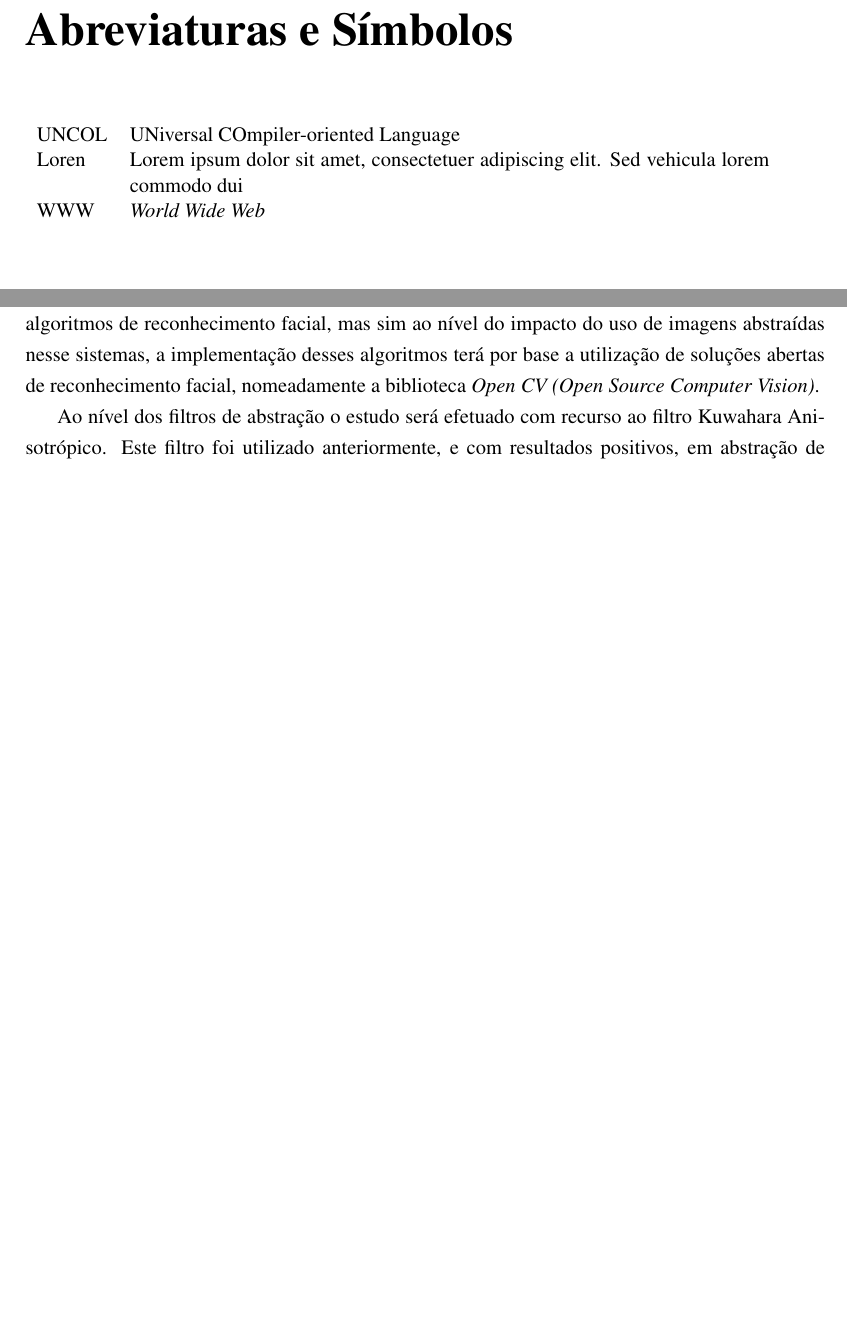
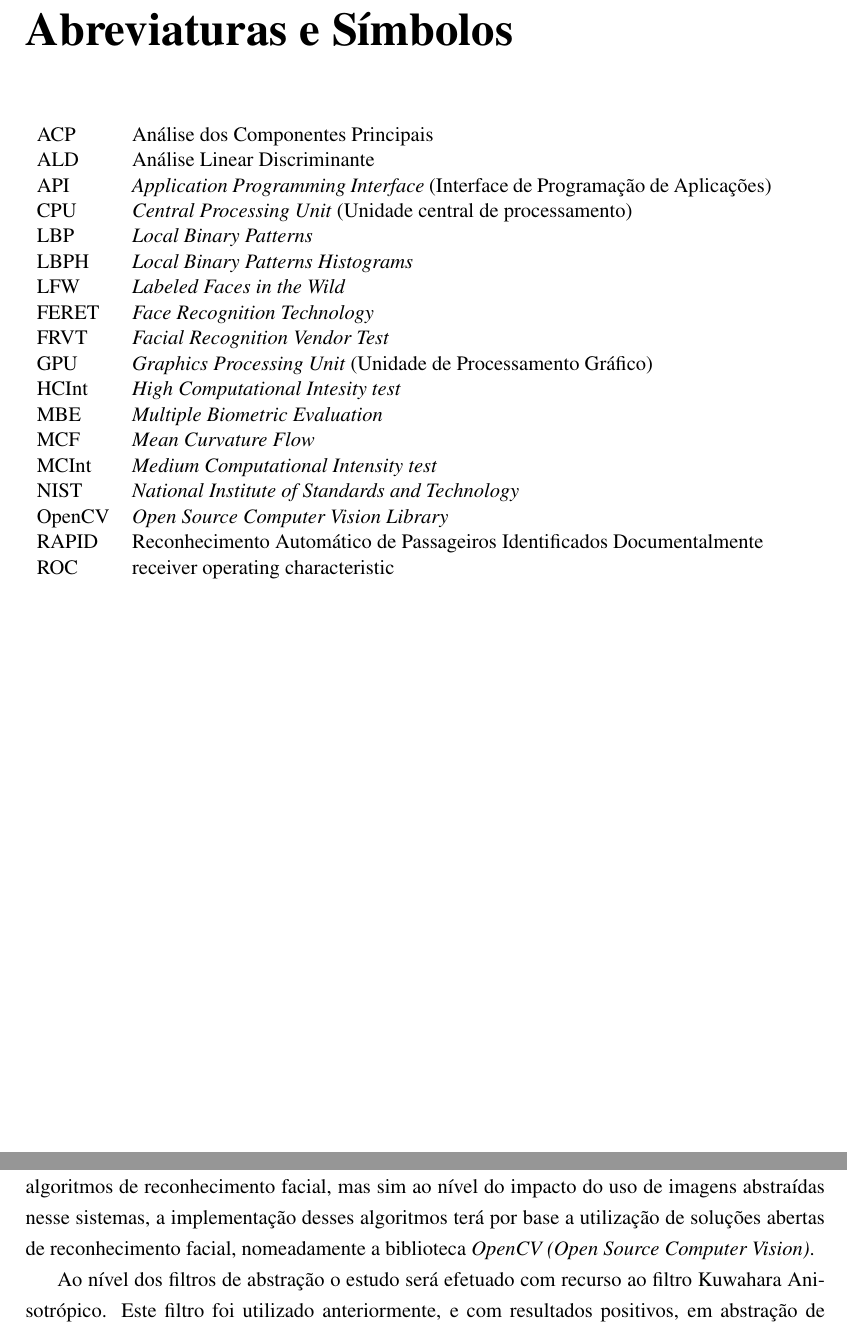
Before and after one commit to pedrotiagopontes/Visage, a LaTeX thesis (TechnicalReport/tese.tex, which reads TechnicalReport/abbrevs.tex, TechnicalReport/body/perspectivasolucao.tex): two parts of pages 10 and 39 of 55, joined at a grey line, cut so that both start at the same text, the shorter picture padded with empty space. Compiled offline with pdfLaTeX.

Commit message:
Abreviaturas e typos

```diff
--- a/TechnicalReport/abbrevs.tex
+++ b/TechnicalReport/abbrevs.tex
@@ -4,9 +4,23 @@
 
 \begin{flushleft}
 \begin{tabular}{l p{0.8\linewidth}}
-UNCOL    & UNiversal COmpiler-oriented Language\\
-Loren    & Lorem ipsum dolor sit amet, consectetuer adipiscing
-elit. Sed vehicula lorem commodo dui\\
-WWW      & \emph{World Wide Web}
+ACP		& Análise dos Componentes Principais\\
+ALD		& Análise Linear Discriminante\\
+API		& \textit{Application Programming Interface} (Interface de Programação de Aplicações) \\
+CPU		& \textit{Central Processing Unit} (Unidade central de processamento)\\
+LBP 	& \textit{Local Binary Patterns}\\
+LBPH	& \textit{Local Binary Patterns Histograms}\\
+LFW		& \textit{Labeled Faces in the Wild}\\
+FERET   & \textit{Face Recognition Technology}\\
+FRVT    & \textit{Facial Recognition Vendor Test}\\
+GPU		& \textit{Graphics Processing Unit} (Unidade de Processamento Gráfico)\\
+HCInt	& \textit{High Computational Intesity test}\\
+MBE		& \textit{Multiple Biometric Evaluation}\\
+MCF		& \textit{Mean Curvature Flow}\\
+MCInt	& \textit{Medium Computational Intensity test}\\
+NIST	& \textit{National Institute of Standards and Technology} \\
+OpenCV	& \textit{Open Source Computer Vision Library} \\
+RAPID	& Reconhecimento Automático de Passageiros Identificados Documentalmente \\
+ROC		& receiver operating characteristic\\
 \end{tabular}
 \end{flushleft}
--- a/TechnicalReport/body/perspectivasolucao.tex
+++ b/TechnicalReport/body/perspectivasolucao.tex
@@ -18,7 +18,7 @@ Ao nível da abstração de imagens, estudos efetuados demonstraram que aplicaç
 Tendo em conta a importância e a necessidade de investigação na área do reconhecimento facial automático, e uma vez que não existem estudos relativos à utilização de filtros de abstração no processo de reconhecimento facial, torna-se pertinente o estudo do seu impacto, no âmbito desta dissertação. Desta forma, a hipótese levantada no âmbito desta dissertação é então que o uso de a abstração em imagens que vão ser ser alvo de reconhecimento facial pode melhorar a o processo de reconhecimento facial automático em imagens.
 
 \section{Implementação} \label{sec:implementacao}
-Uma vez que não se pretende no âmbito desta dissertação efetuar investigação ao nível dos algoritmos de reconhecimento facial, mas sim ao nível do impacto do uso de imagens abstraídas nesse sistemas, a implementação desses algoritmos terá por base a utilização de soluções abertas de reconhecimento facial, nomeadamente a biblioteca \textit{Open CV (Open Source Computer Vision)}.
+Uma vez que não se pretende no âmbito desta dissertação efetuar investigação ao nível dos algoritmos de reconhecimento facial, mas sim ao nível do impacto do uso de imagens abstraídas nesse sistemas, a implementação desses algoritmos terá por base a utilização de soluções abertas de reconhecimento facial, nomeadamente a biblioteca \textit{OpenCV (Open Source Computer Vision)}.
 
 Ao nível dos filtros de abstração o estudo será efetuado com recurso ao filtro Kuwahara Anisotrópico.
 Este filtro foi utilizado anteriormente, e com resultados positivos, em abstração de imagens para a recuperação de informação multimédia, pelo que se considera adequada a sua utilização no âmbito deste projeto.
```
Also changed, not shown: TechnicalReport/body/abstracaoimagens.tex (+1 -1 lines), TechnicalReport/body/reconhecimentofacial.tex (+2 -2 lines), TechnicalReport/body/perspectivasolucao.tex (2 more changed lines), 1 other file.
